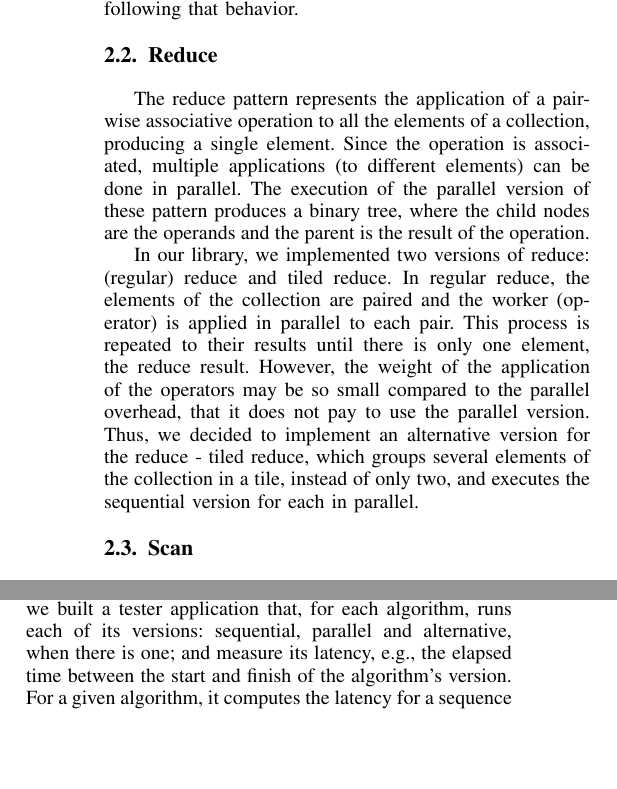
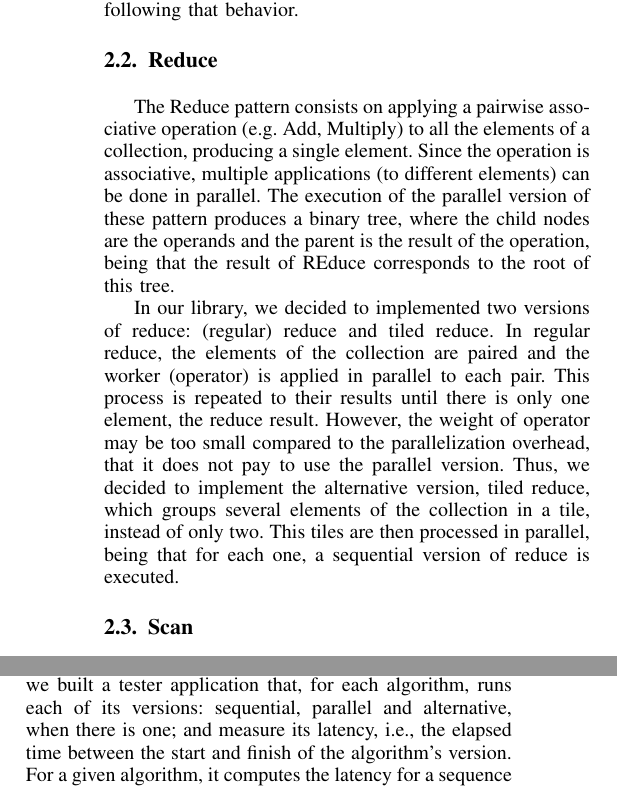
Before and after one commit to andreffrosa/CP-Proj, a LaTeX paper (doc/relatoria.tex): two parts of the columns of pages 2 and 3 of 4, joined at a grey line, cut so that both start at the same text, the shorter picture padded with empty space. Compiled offline with pdfLaTeX; a missing font is replaced by an installed copy or a similar font; a LaTeX package or settings file that is missing is left out.

Commit message:
Re-wrote the Reduce Architecture in Section 2

```diff
--- a/doc/relatoria.tex
+++ b/doc/relatoria.tex
@@ -477,12 +477,11 @@ The Map pattern consists on the independent application of the same function (or
 However, sometimes the computational weight of the function might be too small in comparison to the overhead of parallelizing their execution, leading to worst results than utilizing the sequential version. Thus, to overcome this problem, the elements of the collection can be grouped in batches, which are processed in parallel, and, within each batch, their elements are processed sequentially. The size of each batch is called \emph{Grain Size} and the separation in groups is called \emph{Granularity}. We implement our map following that behavior.
 
 \subsection{Reduce}
-The reduce pattern represents the application of a pairwise associative operation to all the elements of a collection, producing a single element. Since the operation is associated, multiple applications (to different elements) can be done in parallel. The execution of the parallel version of these pattern produces a binary tree, where the child nodes are the operands and the parent is the result of the operation.
+The Reduce pattern consists on applying a pairwise associative operation (e.g. Add, Multiply) to all the elements of a collection, producing a single element. Since the operation is associative, multiple applications (to different elements) can be done in parallel. The execution of the parallel version of these pattern produces a binary tree, where the child nodes are the operands and the parent is the result of the operation, being that the result of REduce corresponds to the root of this tree.
 
-In our library, we implemented two versions of reduce: (regular) reduce and tiled reduce. In regular reduce, the elements of the collection are paired and
-the worker (operator) is applied in parallel to each pair. This process is repeated to their results until there is only one element, the reduce result.
-However, the weight of the application of the operators may be so small compared to the parallel overhead, that it does not pay to use the parallel version.
-Thus, we decided to implement an alternative version for the reduce - tiled reduce, which groups several elements of the collection in a tile, instead of only two, and executes the sequential version for each in parallel.
+In our library, we decided to implemented two versions of reduce: (regular) reduce and tiled reduce. In regular reduce, the elements of the collection are paired and the worker (operator) is applied in parallel to each pair. This process is repeated to their results until there is only one element, the reduce result.
+However, the weight of operator may be too small compared to the parallelization overhead, that it does not pay to use the parallel version.
+Thus, we decided to implement the alternative version, tiled reduce, which groups several elements of the collection in a tile, instead of only two. This tiles are then processed in parallel, being that for each one, a sequential version of reduce is executed.
 
 %problem of semi
 %-
@@ -558,7 +557,7 @@ In this Section we present an experimental evaluation of the implemented paralle
 
 %To evaluate the performance of our parallel algorithms, we built a tester application that, for each algorithm, runs each of its versions (parallel, sequential and alternative, when there is one) one after the other a parameterizable amount of times, in order to compute the average of their results and thus filter the noise introduced by the ... . For each algorithm we measured its latency for multiple amount of jobs and its latency for a fixed amount of jobs, with variable computation work. In order to count the elapsed time between the start and finish of the algorithm, we resort to a system call [citar] that returns the amount of the process CPU time, and thus not counting the time when the process is interrupted by the OS's process scheduler, giving more accurate results for the latency. The units utilized are microseconds (us). We run the experiments on node9, a computer with 16 cores and .... .
 
-To evaluate the performance of our parallel algorithms, we built a tester application that, for each algorithm, runs each of its versions: sequential, parallel and alternative, when there is one; and measure its latency, e.g., the elapsed time between the start and finish of the algorithm's version. For a given algorithm, it computes the latency for a sequence of job sizes, allowing us to measure the behavior of our solution regarding the input size. Each algorithm version for a given job amount, is run a parameterizable amount of times, in order to compute the average of their results and thus smooth the noise introduced by other processes and hardware details. The precision of the time measures are in the magnitude of microseconds (us), but the results are presented in seconds to improve readability.
+To evaluate the performance of our parallel algorithms, we built a tester application that, for each algorithm, runs each of its versions: sequential, parallel and alternative, when there is one; and measure its latency, i.e., the elapsed time between the start and finish of the algorithm's version. For a given algorithm, it computes the latency for a sequence of job sizes, allowing us to measure the behavior of our solution regarding the input size. Each algorithm version for a given job amount, is run a parameterizable amount of times, in order to compute the average of their results and thus smooth the noise introduced by other processes and hardware details. The precision of the time measures are in the magnitude of microseconds (us), but the results are presented in seconds to improve readability.
 Our experimental evaluation was executed in node9, a computer with 16 processors: Dual-Core AMD Opteron 8220 with 1000 MHz, Cache of 1024 Kb and
 TLB size of 1024 4K pages; and 27 GB of RAM. The results of these experiments are presented in the following section.
 
```
Also changed, not shown: doc/relatoria.tex (4 more changed lines).
